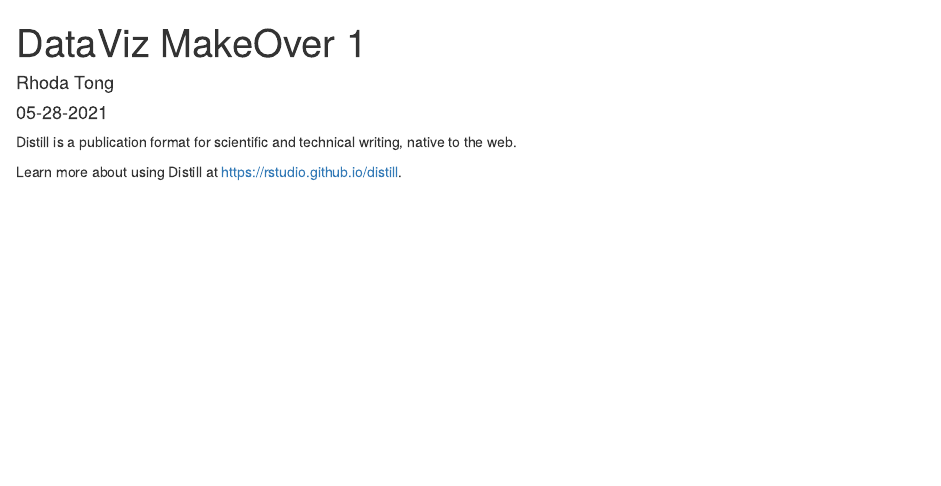
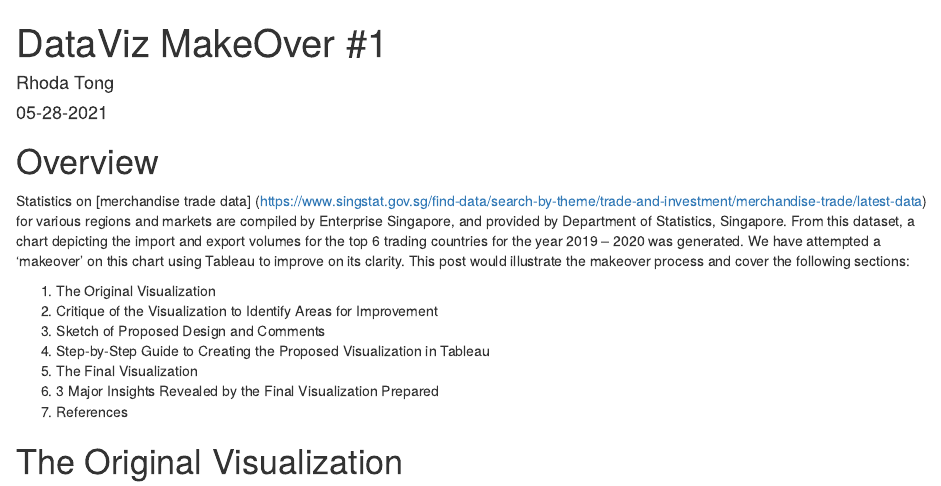
Before and after one commit to peppermt/DvMoBlog, an R Markdown document (_posts/2021-05-28-dataviz-makeover-1/dataviz-makeover-1.Rmd): the page in a window 1100 px wide, from its top. Rendered offline with R 4.5, knitr and Pandoc, with nearby package versions; drawn as R Markdown's standard HTML page in place of the format the file asks for.

Commit message:
Added Overview

````diff
--- a/_posts/2021-05-28-dataviz-makeover-1/dataviz-makeover-1.Rmd
+++ b/_posts/2021-05-28-dataviz-makeover-1/dataviz-makeover-1.Rmd
@@ -1,7 +1,7 @@
 ---
-title: "DataViz MakeOver 1"
+title: "DataViz MakeOver #1"
 description: |
-  A short description of the post.
+  Giving a trade statistic visualization chart a facelift in Tableau.
 author:
   - name: Rhoda Tong
     url: https://example.com/notapp
@@ -16,6 +16,16 @@ output:
 knitr::opts_chunk$set(echo = FALSE)
 ```
 
-Distill is a publication format for scientific and technical writing, native to the web.
+# Overview
 
-Learn more about using Distill at <https://rstudio.github.io/distill>.
+Statistics on [merchandise trade data] (https://www.singstat.gov.sg/find-data/search-by-theme/trade-and-investment/merchandise-trade/latest-data) for various regions and markets  are compiled by Enterprise Singapore, and provided by Department of Statistics, Singapore. From this dataset, a chart depicting the import and export volumes for the top 6 trading countries for the year 2019 – 2020 was generated. We have attempted a ‘makeover’ on this chart using Tableau to improve on its clarity. This post would illustrate the makeover process and cover the following sections:
+
+  1. The Original Visualization
+  2. Critique of the Visualization to Identify Areas for Improvement
+  3. Sketch of Proposed Design and Comments
+  4. Step-by-Step Guide to Creating the Proposed Visualization in Tableau
+  5. The Final Visualization
+  6. 3 Major Insights Revealed by the Final Visualization Prepared
+  7. References
+
+# The Original Visualization
````
Also changed, not shown: _posts/2021-05-28-dataviz-makeover-1/dataviz-makeover-1.html, 3 other files.
